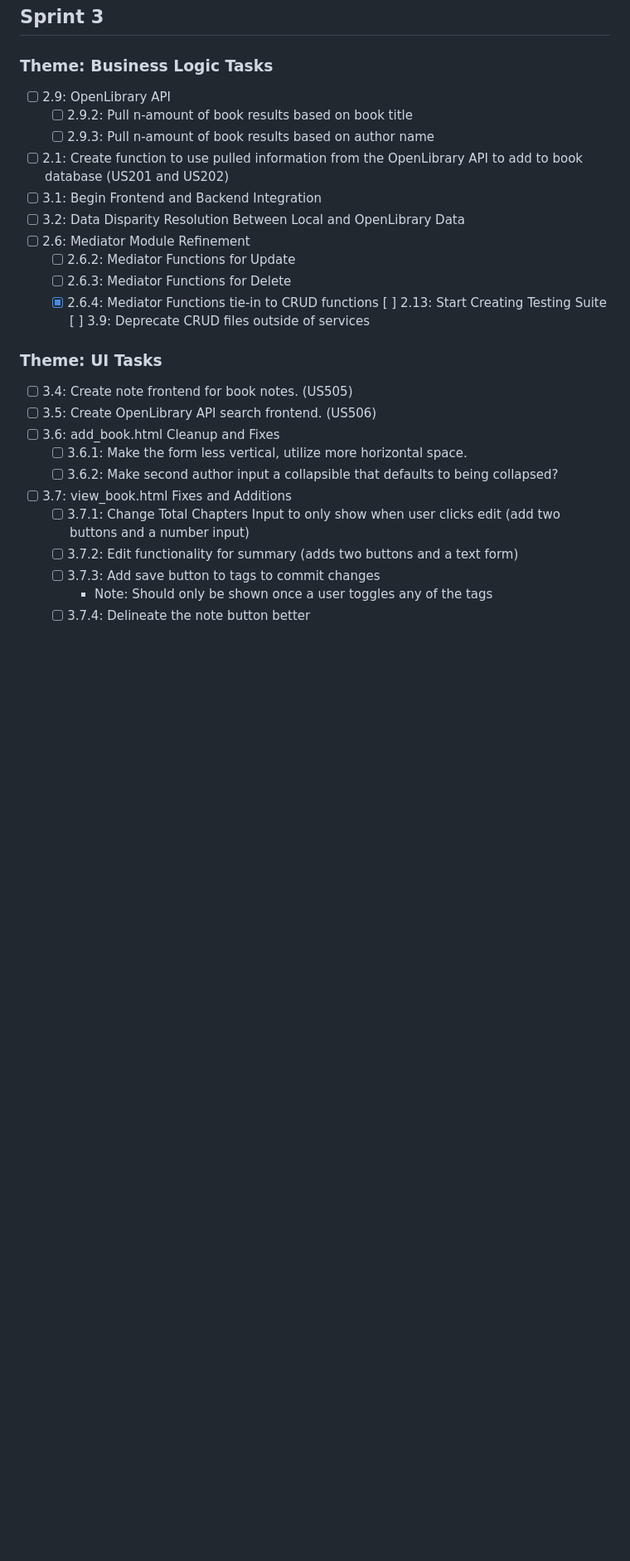
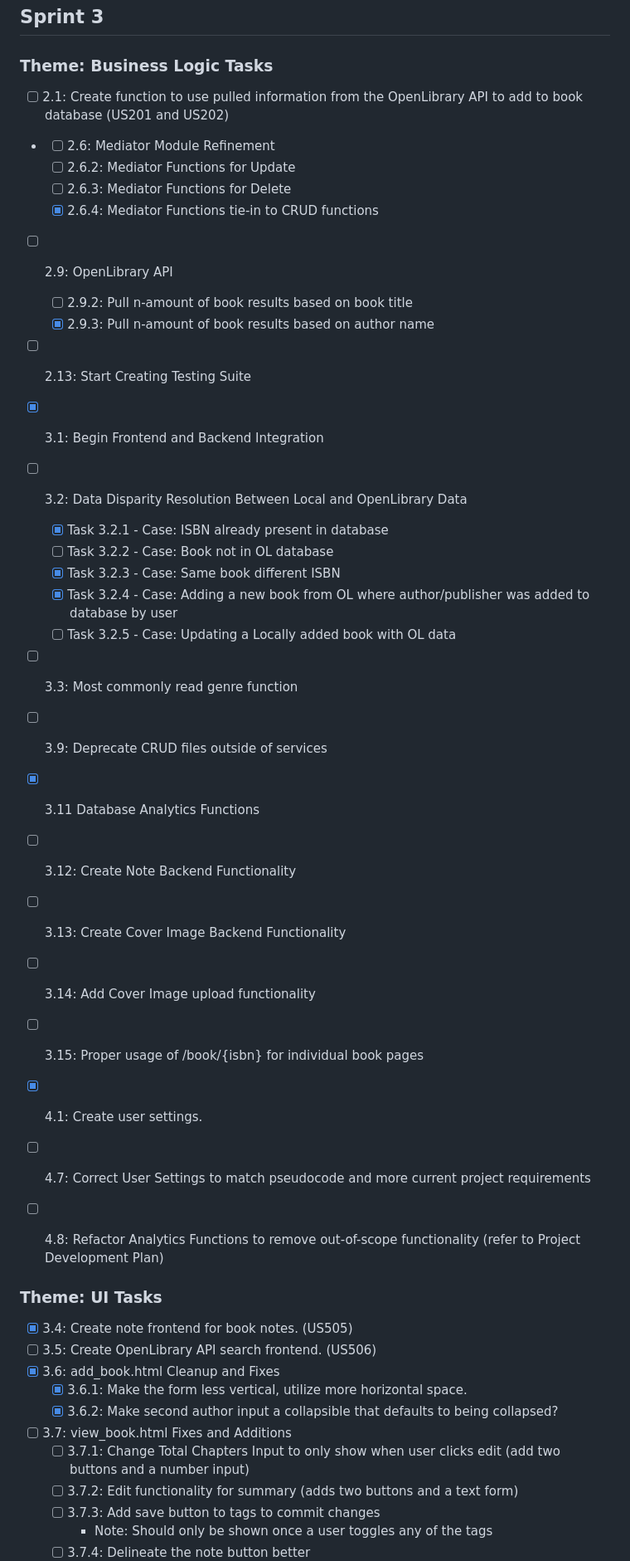
Before and after one commit to cpgeersen/Book-Tracker, a Markdown page: docs/tasks.md, the part around one of its changes. Shown at 83% size. Drawn GitHub-style; blank space fills up the shorter version.

```diff
--- a/docs/tasks.md
+++ b/docs/tasks.md
@@ -57,25 +57,40 @@
 
 ## Sprint 3
 ### Theme: Business Logic Tasks
-- [ ] 2.9: OpenLibrary API
-  - [ ] 2.9.2: Pull n-amount of book results based on book title
-  - [ ] 2.9.3: Pull n-amount of book results based on author name
 - [ ] 2.1: Create function to use pulled information from the OpenLibrary API to add to book database (US201 and US202)
-- [ ] 3.1: Begin Frontend and Backend Integration
-- [ ] 3.2: Data Disparity Resolution Between Local and OpenLibrary Data
-- [ ] 2.6: Mediator Module Refinement
+- - [ ] 2.6: Mediator Module Refinement
   - [ ] 2.6.2: Mediator Functions for Update
   - [ ] 2.6.3: Mediator Functions for Delete
   - [x] 2.6.4: Mediator Functions tie-in to CRUD functions
-[ ] 2.13: Start Creating Testing Suite
-[ ] 3.9: Deprecate CRUD files outside of services
+- [ ] 2.9: OpenLibrary API
+  - [ ] 2.9.2: Pull n-amount of book results based on book title
+  - [x] 2.9.3: Pull n-amount of book results based on author name
+- [ ] 2.13: Start Creating Testing Suite
+- [X] 3.1: Begin Frontend and Backend Integration
+- [ ] 3.2: Data Disparity Resolution Between Local and OpenLibrary Data
+  - [x] Task 3.2.1 - Case: ISBN already present in database
+  - [ ] Task 3.2.2 - Case: Book not in OL database
+  - [x] Task 3.2.3 - Case: Same book different ISBN
+  - [x] Task 3.2.4 - Case: Adding a new book from OL where author/publisher was added to database by user
+  - [ ] Task 3.2.5 - Case: Updating a Locally added book with OL data
+- [ ] 3.3: Most commonly read genre function
+- [ ] 3.9: Deprecate CRUD files outside of services
+- [x] 3.11 Database Analytics Functions
+- [ ] 3.12: Create Note Backend Functionality
+- [ ] 3.13: Create Cover Image Backend Functionality
+- [ ] 3.14: Add Cover Image upload functionality
+- [ ] 3.15: Proper usage of /book/{isbn} for individual book pages
+- [x] 4.1: Create user settings.
+- [ ] 4.7: Correct User Settings to match pseudocode and more current project requirements
+- [ ] 4.8: Refactor Analytics Functions to remove out-of-scope functionality (refer to Project Development Plan)
+
 
 ### Theme: UI Tasks
-- [ ] 3.4: Create note frontend for book notes. (US505)
+- [x] 3.4: Create note frontend for book notes. (US505)
 - [ ] 3.5: Create OpenLibrary API search frontend. (US506)
-- [ ] 3.6: add_book.html Cleanup and Fixes
-  - [ ] 3.6.1: Make the form less vertical, utilize more horizontal space.
-  - [ ] 3.6.2: Make second author input a collapsible  that defaults to being collapsed?
+- [x] 3.6: add_book.html Cleanup and Fixes
+  - [x] 3.6.1: Make the form less vertical, utilize more horizontal space.
+  - [x] 3.6.2: Make second author input a collapsible  that defaults to being collapsed?
 - [ ] 3.7: view_book.html Fixes and Additions
   - [ ] 3.7.1: Change Total Chapters Input to only show when user clicks edit (add two buttons and a number input)
   - [ ] 3.7.2: Edit functionality for summary (adds two buttons and a text form)
```
Also changed, not shown: other parts of docs/tasks.md (+2 -1 lines), docs/task_backlog_view.md (+23 -15 lines).
